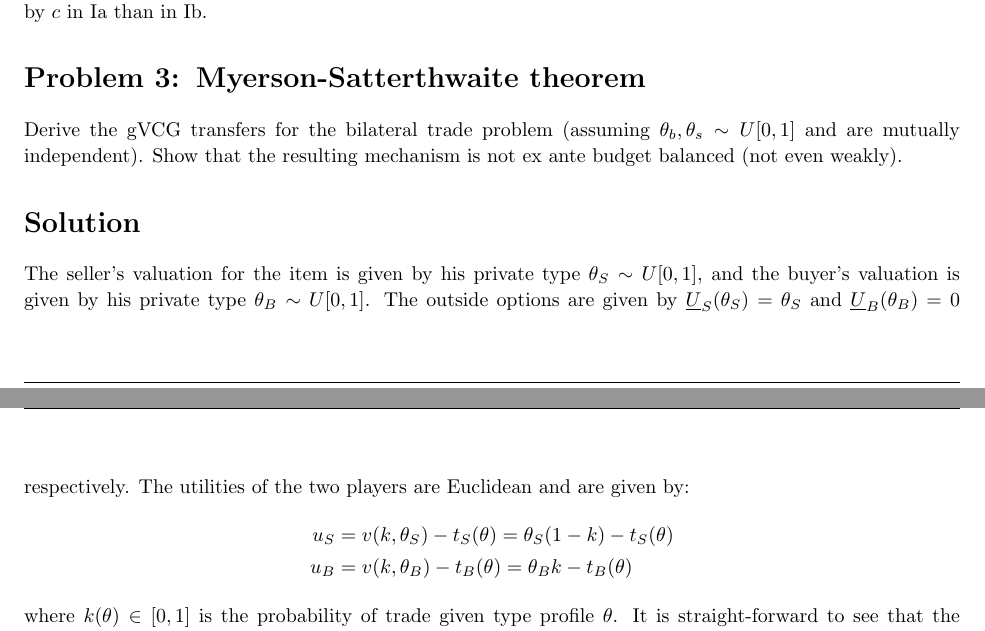
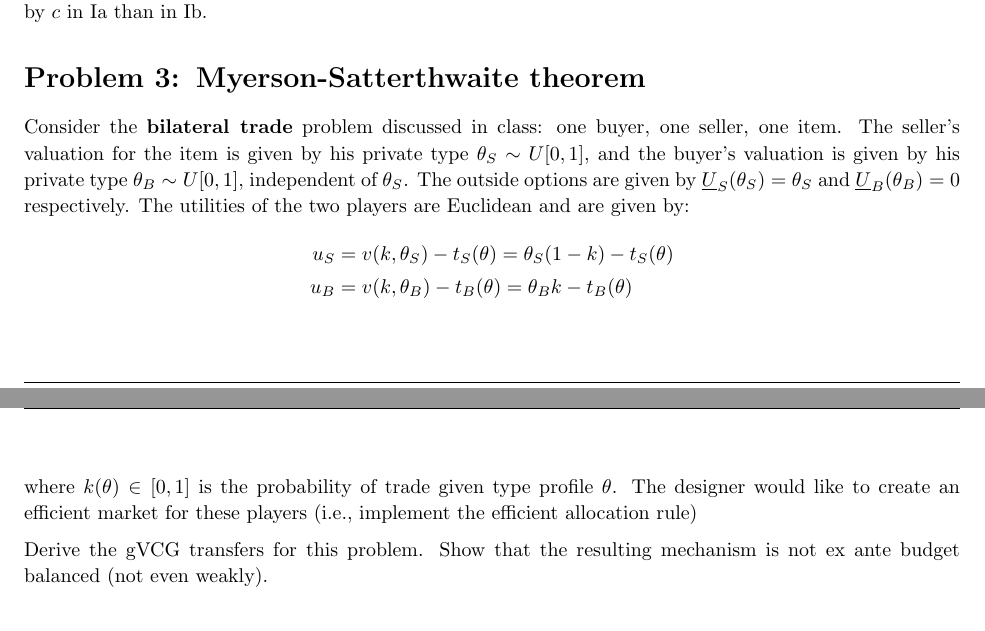
Before and after one commit to electronicgore/mechdesign, a LaTeX problem sheet (homework/L5_exercises.tex): two parts of pages 2 and 3 of 5, joined at a grey line, cut so that both start at the same text. Compiled offline with pdfLaTeX.

Commit message:
L5 slightly rewrite the MS thm

```diff
--- a/homework/L5_exercises.tex
+++ b/homework/L5_exercises.tex
@@ -289,15 +289,12 @@ At this point you might think that this is because you need to compute $\tilde{t
 
 \section{Myerson-Satterthwaite theorem}
 
-Derive the gVCG transfers for the bilateral trade problem (assuming $\theta_b,\theta_s \sim U[0,1]$ and are mutually independent). Show that the resulting mechanism is not ex ante budget balanced (not even weakly).
-
-\ifsolutions
-\section*{Solution}
-
-The seller's valuation for the item is given by his private type $\theta_S \sim U[0,1]$, and the buyer's valuation is given by his private type $\theta_B \sim U[0,1]$. The outside options are given by $\underline{U}_S({\theta}_S)={\theta}_S$ and $\underline{U}_B({\theta}_B)=0$ respectively. The utilities of the two players are Euclidean and are given by:
+Consider the \textbf{bilateral trade} problem discussed in class: one buyer, one seller, one item. The seller's valuation for the item is given by his private type $\theta_S \sim U[0,1]$, and the buyer's valuation is given by his private type $\theta_B \sim U[0,1]$, independent of $\theta_S$. The outside options are given by $\underline{U}_S({\theta}_S)={\theta}_S$ and $\underline{U}_B({\theta}_B)=0$ respectively. The utilities of the two players are Euclidean and are given by:
 \begin{align*}
 	u_S &= v(k,\theta_S)-t_S(\theta)=\theta_S (1-k)-t_S(\theta)
 	\\
 	u_B &= v(k,\theta_B)-t_B(\theta)=\theta_B k-t_B(\theta)
 \end{align*}
-where $k(\theta) \in [0,1]$ is the probability of trade given type profile $\theta$. It is straight-forward to see that the efficient allocation, $k^*$, is given by:
+where $k(\theta) \in [0,1]$ is the probability of trade given type profile $\theta$. The designer would like to create an efficient market for these players (i.e., implement the efficient allocation rule)
+
+Derive the gVCG transfers for this problem. Show that the resulting mechanism is not ex ante budget balanced (not even weakly).
```
Also changed, not shown: homework/L5_exercises.tex (5 more changed lines).
